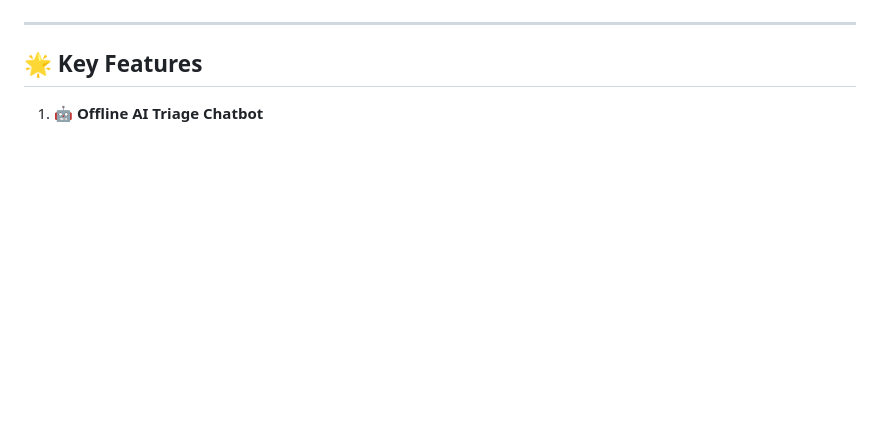
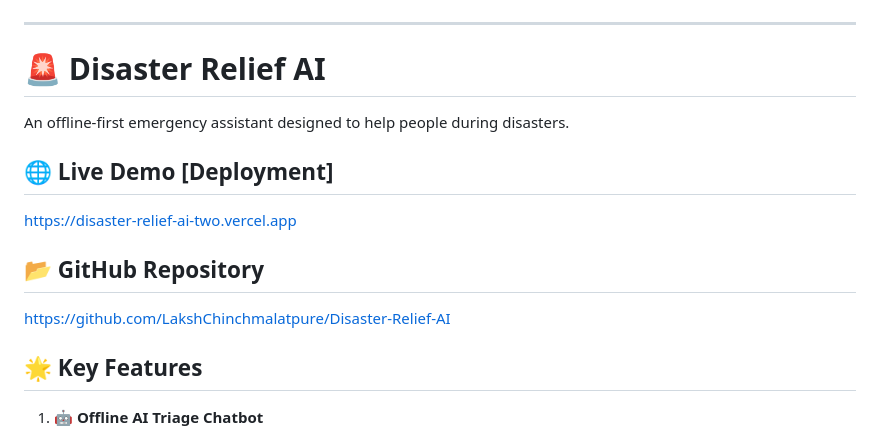
Before and after one commit to LakshChinchmalatpure/Disaster-Relief-AI, a Markdown page: README.md, the part around the change. Rendered like a GitHub page; blank space fills up the shorter version.

```diff
--- a/README.md
+++ b/README.md
@@ -8,6 +8,19 @@
 ![Disaster Relief AI Workflows](./workflow.png)
 
 ---
+
+
+# 🚨 Disaster Relief AI
+
+An offline-first emergency assistant designed to help people during disasters.
+
+## 🌐 Live Demo [Deployment]
+
+https://disaster-relief-ai-two.vercel.app
+
+## 📂 GitHub Repository
+
+https://github.com/LakshChinchmalatpure/Disaster-Relief-AI
 
 ## 🌟 Key Features
 
```
